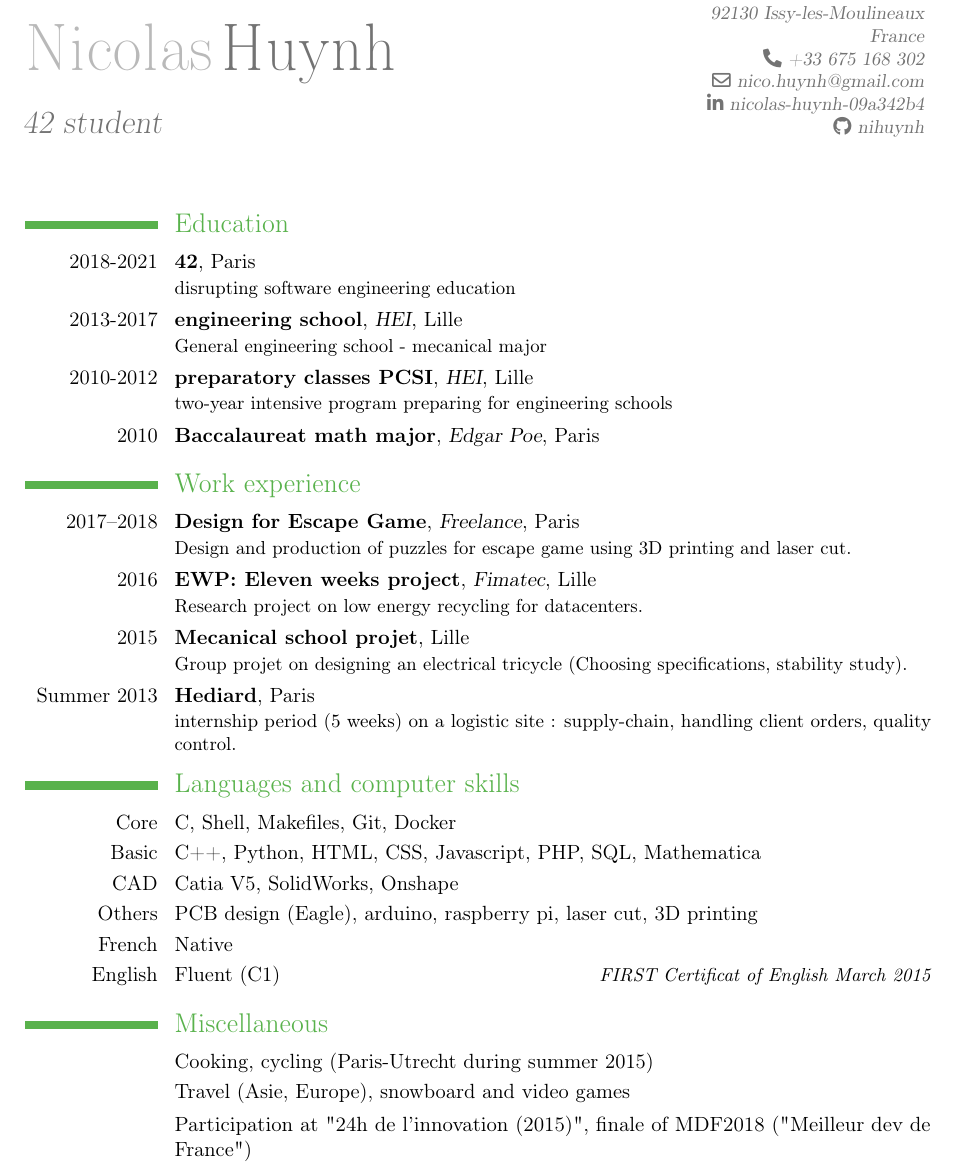
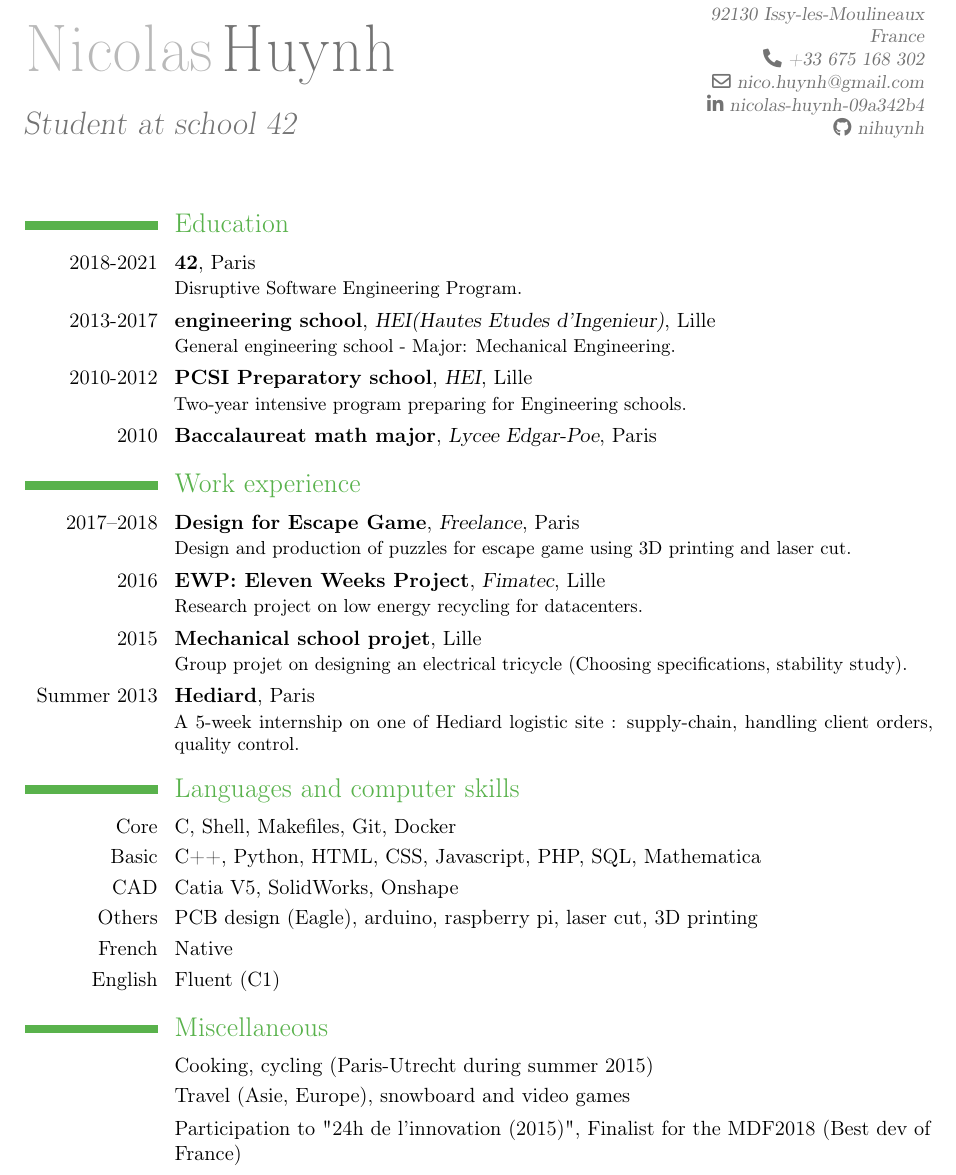
Before and after one commit to nihuynh/playground, a LaTeX CV (latex/CV_NH_US.tex): part of the page, cut so that both start at the same text. Compiled offline with pdfLaTeX.

Commit message:
rev 1 CV_US

```diff
--- a/latex/CV_NH_US.tex
+++ b/latex/CV_NH_US.tex
@@ -1,12 +1,11 @@
+% CV for 2019
 \documentclass[11pt,a4paper]{moderncv}
 \moderncvtheme[green]{classic}
 \usepackage[top=2cm, bottom=2cm, left=2cm, right=2cm]{geometry}
 \setlength{\hintscolumnwidth}{2.5cm}
-% \usepackage{helvet}
-
 % Personal data
 \name{Nicolas}{Huynh}
-\title{42 student}
+\title{Student at school 42}
 \address{11 rue Maurice Berteaux}{92130 Issy-les-Moulineaux}{France}
 \phone[fixed]{+33~675~168~302}
 \email{nico.huynh@gmail.com}
@@ -14,27 +13,28 @@
 \social[github]{nihuynh}
 % Start format
 \begin{document}
+\hbadness=10000
+\vspace*{2\baselineskip}
 \makecvtitle
-% \vspace*{2\baselineskip}
 \section{Education}
-\cventry{2018-2021}{42}{}{Paris}{}{disrupting software engineering education}
-\cventry{2013-2017}{engineering school}{HEI}{Lille}{}{General engineering school - mecanical major}
-\cventry{2010-2012}{preparatory classes PCSI}{HEI}{Lille}{}{two-year intensive program preparing for engineering schools}
-\cventry{2010}{Baccalaureat math  major}{Edgar Poe}{Paris}{}{}
+\cventry{2018-2021}{\href{https://www.42.fr}{42}}{}{Paris}{}{Disruptive Software Engineering Program.}
+\cventry{2013-2017}{engineering school}{\href{https://www.hei.fr/}{HEI}(Hautes Etudes d’Ingenieur)}{Lille}{}{General engineering school - Major: Mechanical Engineering.}
+\cventry{2010-2012}{PCSI Preparatory school}{\href{https://www.hei.fr/}{HEI}}{Lille}{}{Two-year intensive program preparing for Engineering schools.}
+\cventry{2010}{Baccalaureat math  major}{Lycee Edgar-Poe}{Paris}{}{}
 \section{Work experience}
 \cventry{2017–2018}{Design for Escape Game}{Freelance}{Paris}{}{Design and production of puzzles for escape game using 3D printing and laser cut.}
-\cventry{2016}{EWP: Eleven weeks project}{Fimatec}{Lille}{}{Research project on low energy recycling for datacenters.}
-\cventry{2015}{Mecanical school projet}{}{Lille}{}{Group projet on designing an electrical tricycle (Choosing specifications, stability study).}
-\cventry{Summer 2013}{Hediard}{}{Paris}{}{internship period (5 weeks) on a logistic site : supply-chain, handling client orders, quality control.}
+\cventry{2016}{EWP: Eleven Weeks Project}{\href{http://www.fimatec-ing.com/}{Fimatec}}{Lille}{}{Research project on low energy recycling for datacenters.}
+\cventry{2015}{Mechanical school projet}{}{Lille}{}{Group projet on designing an electrical tricycle (Choosing specifications, stability study).}
+\cventry{Summer 2013}{\href{https://www.hediard.fr/}{Hediard}}{}{Paris}{}{A 5-week internship on one of Hediard logistic site : supply-chain, handling client orders, quality control.}
 \section{Languages and computer skills}
 \cvitem{Core}{C, Shell, Makefiles, Git, Docker}
 \cvitem{Basic}{C++, Python, HTML, CSS, Javascript, PHP, SQL, Mathematica}
 \cvitem{CAD}{Catia V5, SolidWorks, Onshape}
 \cvitem{Others}{PCB design (Eagle), arduino, raspberry pi, laser cut, 3D printing}
 \cvitemwithcomment{French}{Native}{}
-\cvitemwithcomment{English}{Fluent (C1)}{FIRST Certificat of English March 2015}
+\cvitemwithcomment{English}{Fluent (C1)}{}
 \section{Miscellaneous}
 \cvitem{}{Cooking, cycling (Paris-Utrecht during summer 2015)}
 \cvitem{}{Travel (Asie, Europe), snowboard and video games}
-\cvitem{}{Participation at "24h de l'innovation (2015)", finale of MDF2018 ("Meilleur dev de France")}
+\cvitem{}{Participation to "24h de l'innovation (2015)", Finalist for the MDF2018 (Best dev of France)}
 \end{document}
```
Also changed, not shown: latex/CV_NH_US.pdf.
